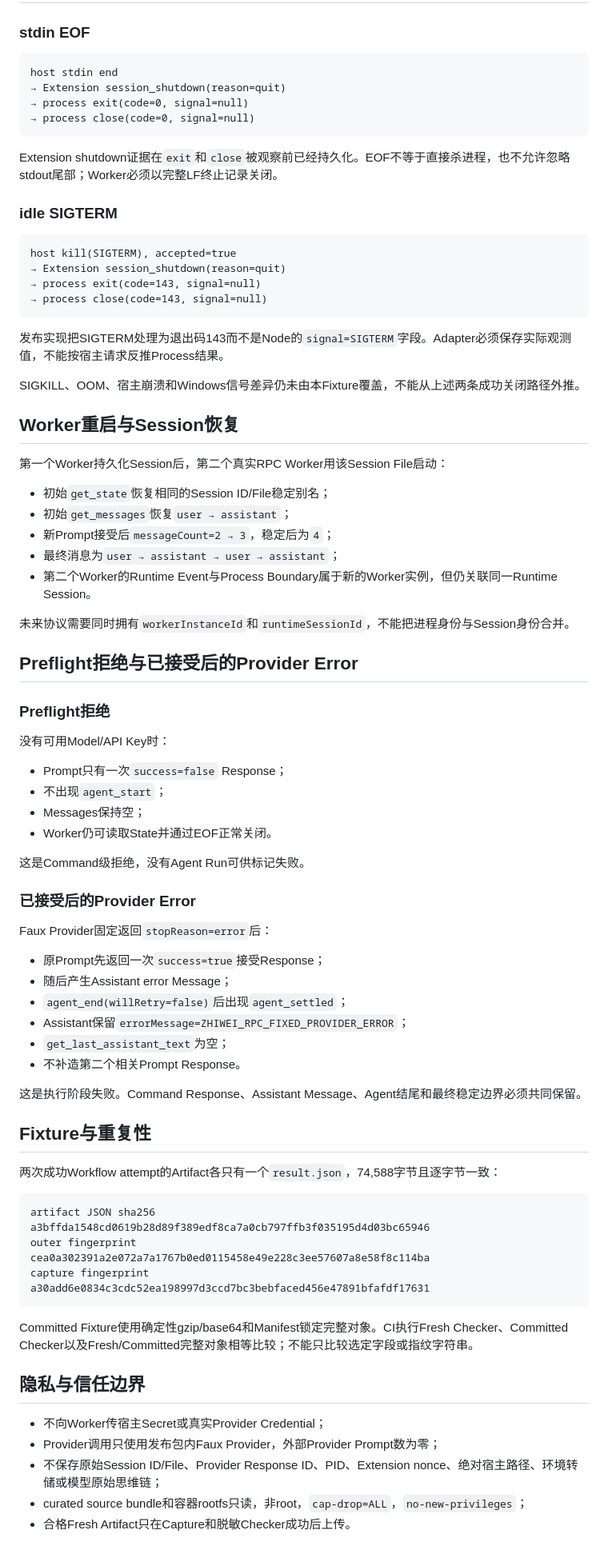
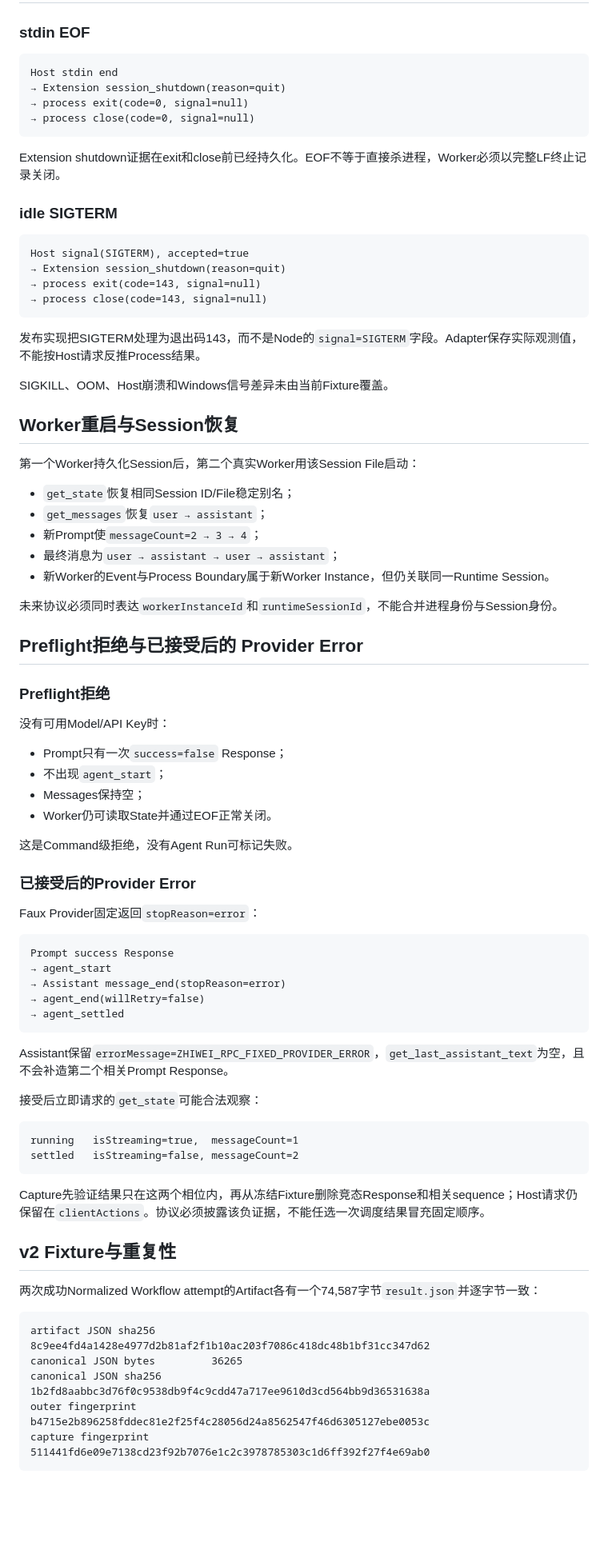
Before and after one commit to ntygod/zhiwei-next, a Markdown page: docs/architecture/pi-rpc-worker-lifecycle.md, the part around one of its changes. Shown at 80% size. GitHub-like rendering; blank space fills up the shorter version.

Commit message:
docs: refresh RPC Worker architecture

````diff
--- a/docs/architecture/pi-rpc-worker-lifecycle.md
+++ b/docs/architecture/pi-rpc-worker-lifecycle.md
@@ -66,40 +81,40 @@ after settle isStreaming=false, messageCount=2
 ### stdin EOF
 
 ```text
-host stdin end
+Host stdin end
 → Extension session_shutdown(reason=quit)
 → process exit(code=0, signal=null)
 → process close(code=0, signal=null)
 ```
 
-Extension shutdown证据在`exit`和`close`被观察前已经持久化。EOF不等于直接杀进程，也不允许忽略stdout尾部；Worker必须以完整LF终止记录关闭。
+Extension shutdown证据在exit和close前已经持久化。EOF不等于直接杀进程，Worker必须以完整LF终止记录关闭。
 
 ### idle SIGTERM
 
 ```text
-host kill(SIGTERM), accepted=true
+Host signal(SIGTERM), accepted=true
 → Extension session_shutdown(reason=quit)
 → process exit(code=143, signal=null)
 → process close(code=143, signal=null)
 ```
 
-发布实现把SIGTERM处理为退出码143而不是Node的`signal=SIGTERM`字段。Adapter必须保存实际观测值，不能按宿主请求反推Process结果。
+发布实现把SIGTERM处理为退出码143，而不是Node的`signal=SIGTERM`字段。Adapter保存实际观测值，不能按Host请求反推Process结果。
 
-SIGKILL、OOM、宿主崩溃和Windows信号差异仍未由本Fixture覆盖，不能从上述两条成功关闭路径外推。
+SIGKILL、OOM、Host崩溃和Windows信号差异未由当前Fixture覆盖。
 
 ## Worker重启与Session恢复
 
-第一个Worker持久化Session后，第二个真实RPC Worker用该Session File启动：
+第一个Worker持久化Session后，第二个真实Worker用该Session File启动：
 
-- 初始`get_state`恢复相同的Session ID/File稳定别名；
-- 初始`get_messages`恢复`user → assistant`；
-- 新Prompt接受后`messageCount=2 → 3`，稳定后为`4`；
+- `get_state`恢复相同Session ID/File稳定别名；
+- `get_messages`恢复`user → assistant`；
+- 新Prompt使`messageCount=2 → 3 → 4`；
 - 最终消息为`user → assistant → user → assistant`；
-- 第二个Worker的Runtime Event与Process Boundary属于新的Worker实例，但仍关联同一Runtime Session。
+- 新Worker的Event与Process Boundary属于新Worker Instance，但仍关联同一Runtime Session。
 
-未来协议需要同时拥有`workerInstanceId`和`runtimeSessionId`，不能把进程身份与Session身份合并。
+未来协议必须同时表达`workerInstanceId`和`runtimeSessionId`，不能合并进程身份与Session身份。
 
-## Preflight拒绝与已接受后的Provider Error
+## Preflight拒绝与已接受后的 Provider Error
 
 ### Preflight拒绝
 
@@ -110,37 +125,40 @@ SIGKILL、OOM、宿主崩溃和Windows信号差异仍未由本Fixture覆盖，
 - Messages保持空；
 - Worker仍可读取State并通过EOF正常关闭。
 
-这是Command级拒绝，没有Agent Run可供标记失败。
+这是Command级拒绝，没有Agent Run可标记失败。
 
 ### 已接受后的Provider Error
 
-Faux Provider固定返回`stopReason=error`后：
-
-- 原Prompt先返回一次`success=true`接受Response；
-- 随后产生Assistant error Message；
-- `agent_end(willRetry=false)`后出现`agent_settled`；
-- Assistant保留`errorMessage=ZHIWEI_RPC_FIXED_PROVIDER_ERROR`；
-- `get_last_assistant_text`为空；
-- 不补造第二个相关Prompt Response。
-
-这是执行阶段失败。Command Response、Assistant Message、Agent结尾和最终稳定边界必须共同保留。
-
-## Fixture与重复性
-
-两次成功Workflow attempt的Artifact各只有一个`result.json`，74,588字节且逐字节一致：
+Faux Provider固定返回`stopReason=error`：
 
 ```text
-artifact JSON sha256         a3bffda1548cd0619b28d89f389edf8ca7a0cb797ffb3f035195d4d03bc65946
-outer fingerprint            cea0a302391a2e072a7a1767b0ed0115458e49e228c3ee57607a8e58f8c114ba
-capture fingerprint          a30add6e0834c3cdc52ea198997d3ccd7bc3bebfaced456e47891bfafdf17631
+Prompt success Response
+→ agent_start
+→ Assistant message_end(stopReason=error)
+→ agent_end(willRetry=false)
+→ agent_settled
 ```
 
-Committed Fixture使用确定性gzip/base64和Manifest锁定完整对象。CI执行Fresh Checker、Committed Checker以及Fresh/Committed完整对象相等比较；不能只比较选定字段或指纹字符串。
+Assistant保留`errorMessage=ZHIWEI_RPC_FIXED_PROVIDER_ERROR`，`get_last_assistant_text`为空，且不会补造第二个相关Prompt Response。
 
-## 隐私与信任边界
+接受后立即请求的`get_state`可能合法观察：
 
-- 不向Worker传宿主Secret或真实Provider Credential；
-- Provider调用只使用发布包内Faux Provider，外部Provider Prompt数为零；
-- 不保存原始Session ID/File、Provider Response ID、PID、Extension nonce、绝对宿主路径、环境转储或模型原始思维链；
-- curated source bundle和容器rootfs只读，非root，`cap-drop=ALL`，`no-new-privileges`；
-- 合格Fresh Artifact只在Capture和脱敏Checker成功后上传。
+```text
+running   isStreaming=true,  messageCount=1
+settled   isStreaming=false, messageCount=2
+```
+
+Capture先验证结果只在这两个相位内，再从冻结Fixture删除竞态Response和相关sequence；Host请求仍保留在`clientActions`。协议必须披露该负证据，不能任选一次调度结果冒充固定顺序。
+
+## v2 Fixture与重复性
+
+两次成功Normalized Workflow attempt的Artifact各有一个74,587字节`result.json`并逐字节一致：
+
+```text
+artifact JSON sha256         8c9ee4fd4a1428e4977d2b81af2f1b10ac203f7086c418dc48b1bf31cc347d62
+canonical JSON bytes         36265
+canonical JSON sha256        1b2fd8aabbc3d76f0c9538db9f4c9cdd47a717ee9610d3cd564bb9d36531638a
+outer fingerprint            b4715e2b896258fddec81e2f25f4c28056d24a8562547f46d6305127ebe0053c
+capture fingerprint          511441fd6e09e7138cd23f92b7076e1c2c3978785303c1d6ff392f27f4e69ab0
+```
+
````
Also changed, not shown: other parts of docs/architecture/pi-rpc-worker-lifecycle.md (+63 -34 lines).
